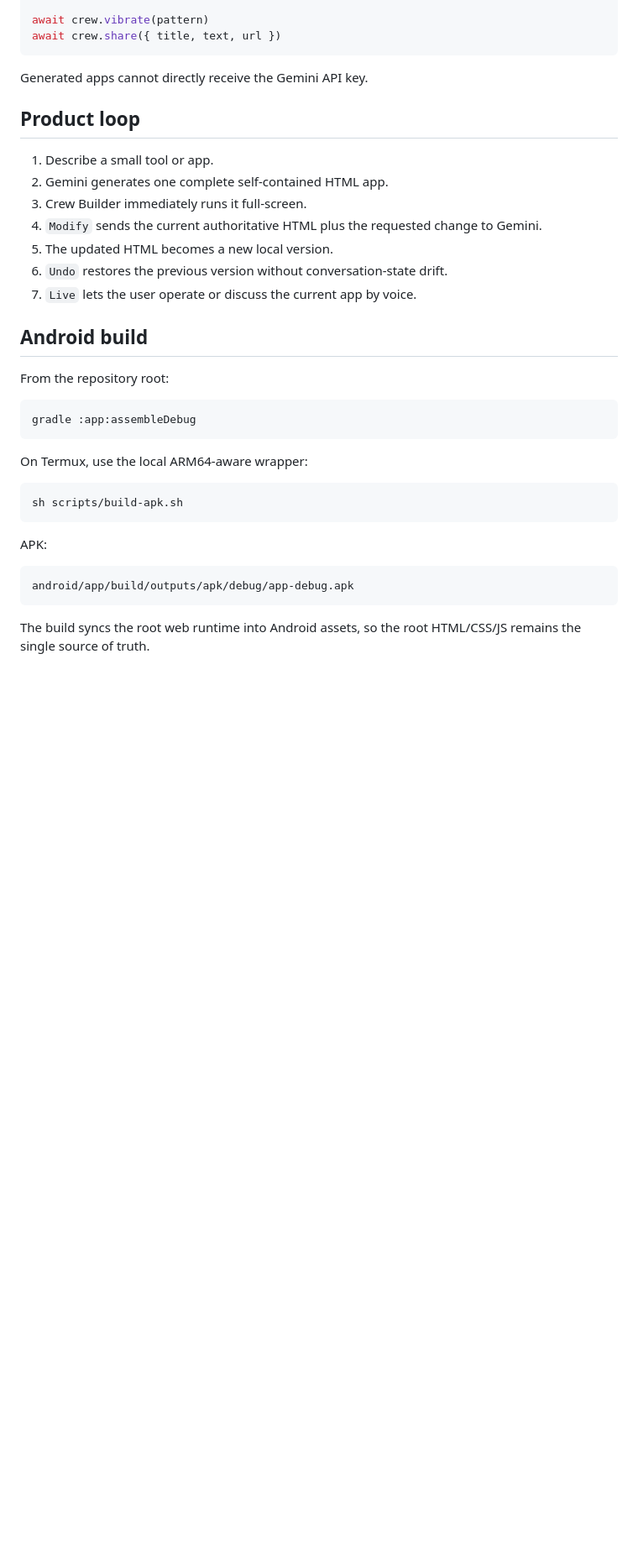
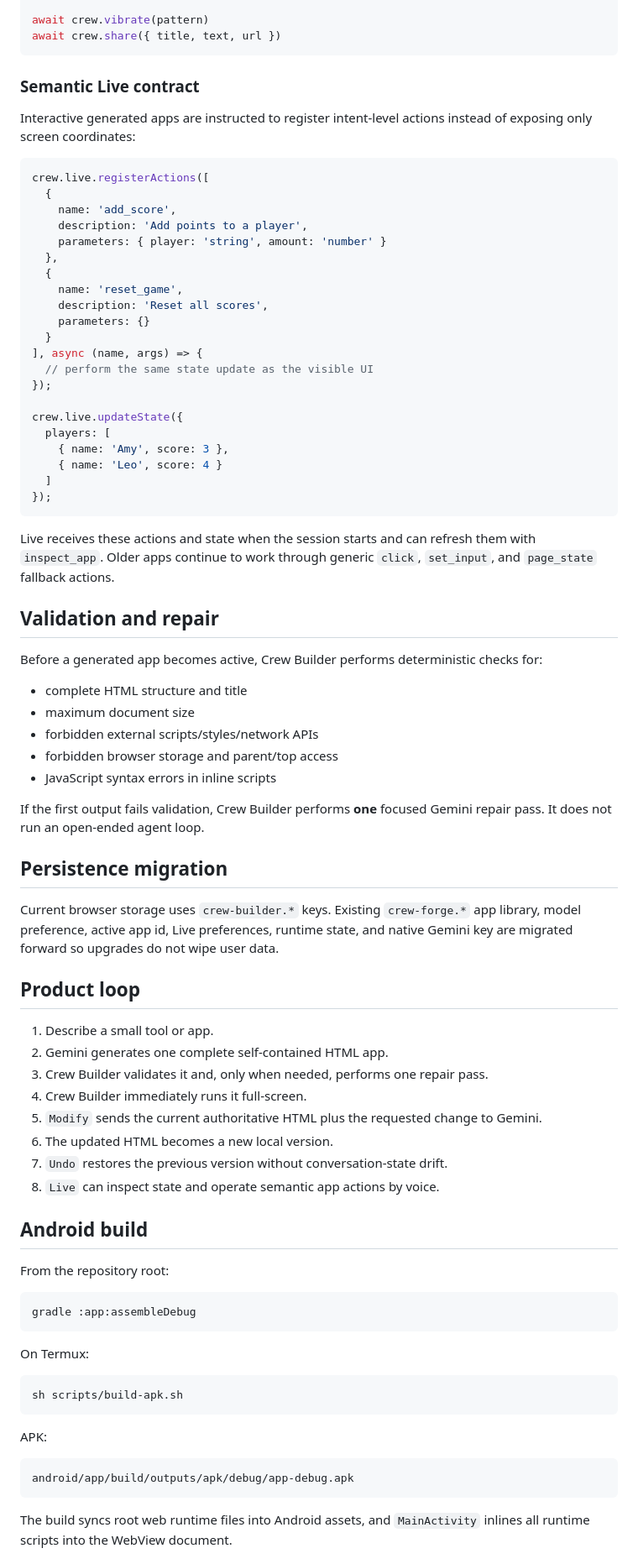
Before and after one commit to magic76/crew-builder, a Markdown page: README.md, the part around one of its changes. Shown at 84% size. Rendered like a GitHub page; blank space fills up the shorter version.

Commit message:
docs: document Crew Builder release hardening

````diff
--- a/README.md
+++ b/README.md
@@ -65,17 +70,62 @@ await crew.vibrate(pattern)
 await crew.share({ title, text, url })
 ```
 
-Generated apps cannot directly receive the Gemini API key.
+### Semantic Live contract
+
+Interactive generated apps are instructed to register intent-level actions instead of exposing only screen coordinates:
+
+```js
+crew.live.registerActions([
+  {
+    name: 'add_score',
+    description: 'Add points to a player',
+    parameters: { player: 'string', amount: 'number' }
+  },
+  {
+    name: 'reset_game',
+    description: 'Reset all scores',
+    parameters: {}
+  }
+], async (name, args) => {
+  // perform the same state update as the visible UI
+});
+
+crew.live.updateState({
+  players: [
+    { name: 'Amy', score: 3 },
+    { name: 'Leo', score: 4 }
+  ]
+});
+```
+
+Live receives these actions and state when the session starts and can refresh them with `inspect_app`. Older apps continue to work through generic `click`, `set_input`, and `page_state` fallback actions.
+
+## Validation and repair
+
+Before a generated app becomes active, Crew Builder performs deterministic checks for:
+
+- complete HTML structure and title
+- maximum document size
+- forbidden external scripts/styles/network APIs
+- forbidden browser storage and parent/top access
+- JavaScript syntax errors in inline scripts
+
+If the first output fails validation, Crew Builder performs **one** focused Gemini repair pass. It does not run an open-ended agent loop.
+
+## Persistence migration
+
+Current browser storage uses `crew-builder.*` keys. Existing `crew-forge.*` app library, model preference, active app id, Live preferences, runtime state, and native Gemini key are migrated forward so upgrades do not wipe user data.
 
 ## Product loop
 
 1. Describe a small tool or app.
 2. Gemini generates one complete self-contained HTML app.
-3. Crew Builder immediately runs it full-screen.
-4. `Modify` sends the current authoritative HTML plus the requested change to Gemini.
-5. The updated HTML becomes a new local version.
-6. `Undo` restores the previous version without conversation-state drift.
-7. `Live` lets the user operate or discuss the current app by voice.
+3. Crew Builder validates it and, only when needed, performs one repair pass.
+4. Crew Builder immediately runs it full-screen.
+5. `Modify` sends the current authoritative HTML plus the requested change to Gemini.
+6. The updated HTML becomes a new local version.
+7. `Undo` restores the previous version without conversation-state drift.
+8. `Live` can inspect state and operate semantic app actions by voice.
 
 ## Android build
 
@@ -85,7 +135,7 @@ From the repository root:
 gradle :app:assembleDebug
 ```
 
-On Termux, use the local ARM64-aware wrapper:
+On Termux:
 
 ```bash
 sh scripts/build-apk.sh
@@ -97,5 +147,5 @@ APK:
 android/app/build/outputs/apk/debug/app-debug.apk
 ```
 
-The build syncs the root web runtime into Android assets, so the root HTML/CSS/JS remains the single source of truth.
+The build syncs root web runtime files into Android assets, and `MainActivity` inlines all runtime scripts into the WebView document.
 
````
Also changed, not shown: other parts of README.md (+24 -15 lines).
